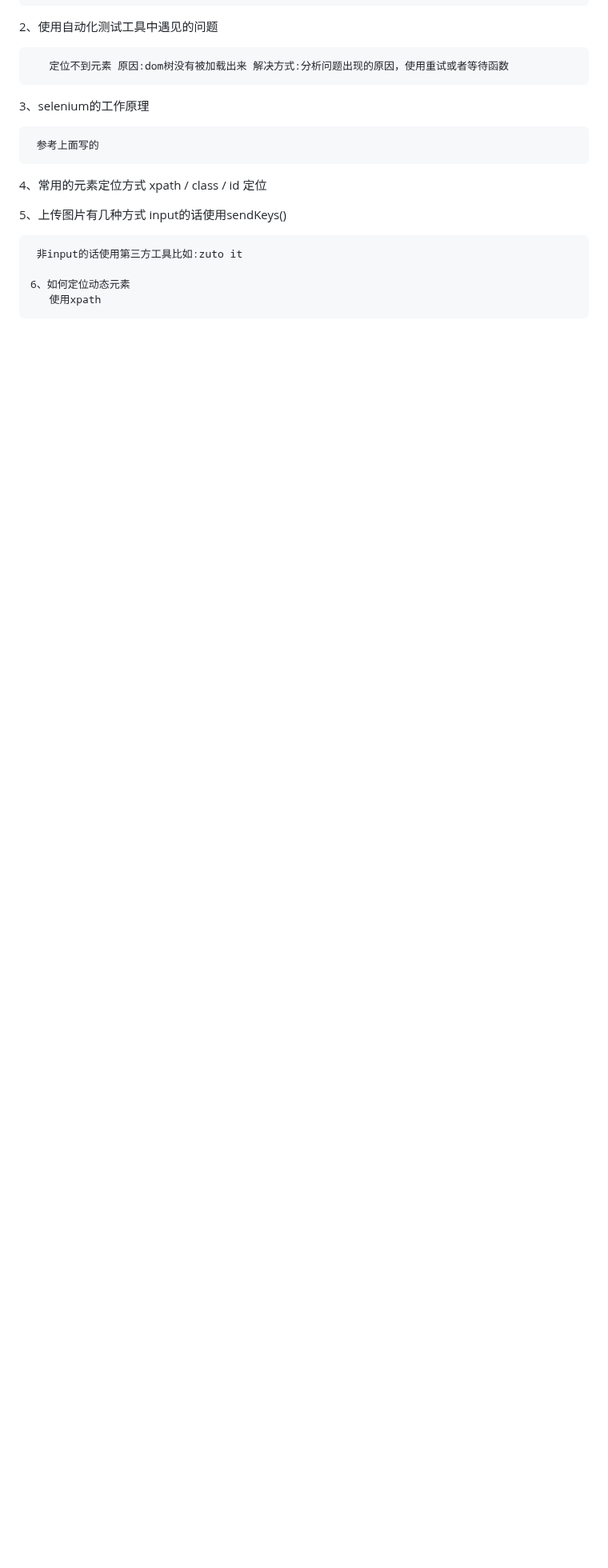
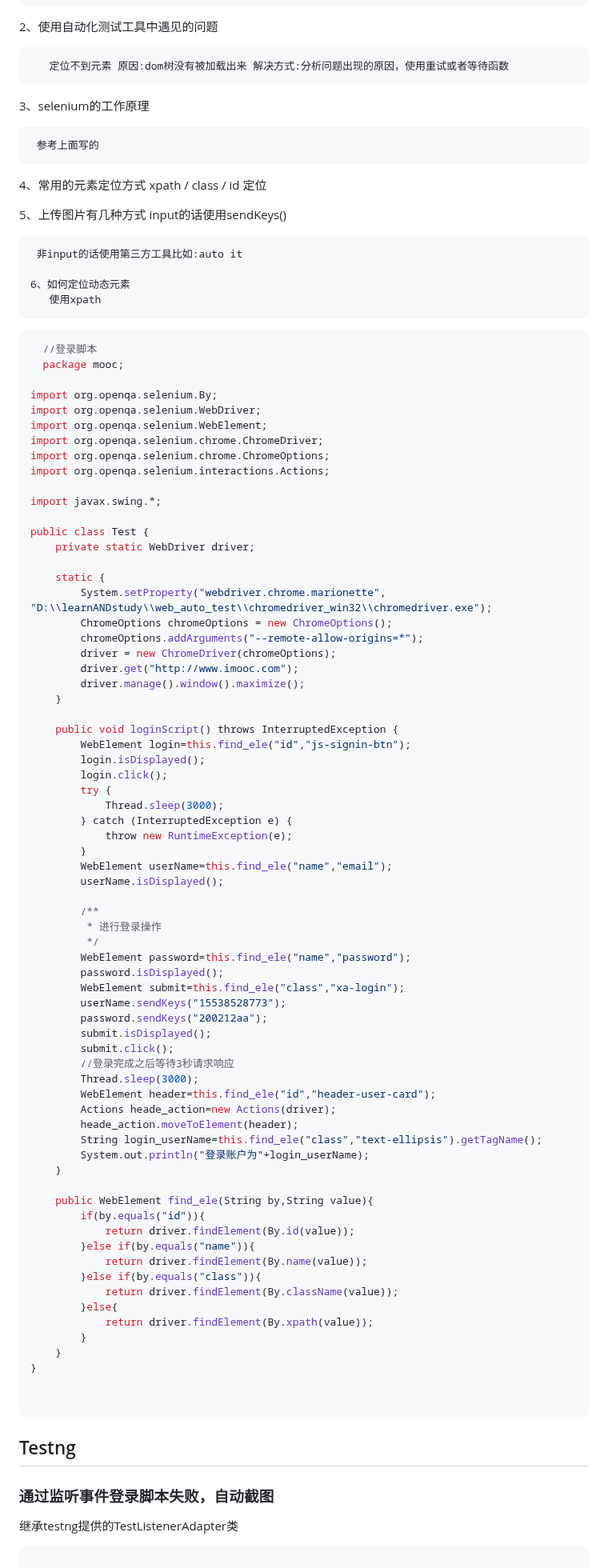
Before and after one commit to beizhi12138/-notes, a Markdown page: 软件测试笔记/自动化测试/Selenium.md, the part around the change. Shown at 80% size. Rendered like a GitHub page; blank space fills up the shorter version.

Commit message:
"SELENIUM暂停"

````diff
--- a/软件测试笔记/自动化测试/Selenium.md
+++ b/软件测试笔记/自动化测试/Selenium.md
@@ -356,7 +356,88 @@ Select list=new Select(job);
    5、上传图片有几种方式
      input的话使用sendKeys()
 
-     非input的话使用第三方工具比如:zuto it
+     非input的话使用第三方工具比如:auto it
 
     6、如何定位动态元素
        使用xpath
+
+```java
+  //登录脚本
+  package mooc;
+
+import org.openqa.selenium.By;
+import org.openqa.selenium.WebDriver;
+import org.openqa.selenium.WebElement;
+import org.openqa.selenium.chrome.ChromeDriver;
+import org.openqa.selenium.chrome.ChromeOptions;
+import org.openqa.selenium.interactions.Actions;
+
+import javax.swing.*;
+
+public class Test {
+    private static WebDriver driver;
+
+    static {
+        System.setProperty("webdriver.chrome.marionette", "D:\\learnANDstudy\\web_auto_test\\chromedriver_win32\\chromedriver.exe");
+        ChromeOptions chromeOptions = new ChromeOptions();
+        chromeOptions.addArguments("--remote-allow-origins=*");
+        driver = new ChromeDriver(chromeOptions);
+        driver.get("http://www.imooc.com");
+        driver.manage().window().maximize();
+    }
+
+    public void loginScript() throws InterruptedException {
+        WebElement login=this.find_ele("id","js-signin-btn");
+        login.isDisplayed();
+        login.click();
+        try {
+            Thread.sleep(3000);
+        } catch (InterruptedException e) {
+            throw new RuntimeException(e);
+        }
+        WebElement userName=this.find_ele("name","email");
+        userName.isDisplayed();
+
+        /**
+         * 进行登录操作
+         */
+        WebElement password=this.find_ele("name","password");
+        password.isDisplayed();
+        WebElement submit=this.find_ele("class","xa-login");
+        userName.sendKeys("15538528773");
+        password.sendKeys("200212aa");
+        submit.isDisplayed();
+        submit.click();
+        //登录完成之后等待3秒请求响应
+        Thread.sleep(3000);
+        WebElement header=this.find_ele("id","header-user-card");
+        Actions heade_action=new Actions(driver);
+        heade_action.moveToElement(header);
+        String login_userName=this.find_ele("class","text-ellipsis").getTagName();
+        System.out.println("登录账户为"+login_userName);
+    }
+
+    public WebElement find_ele(String by,String value){
+        if(by.equals("id")){
+            return driver.findElement(By.id(value));
+        }else if(by.equals("name")){
+            return driver.findElement(By.name(value));
+        }else if(by.equals("class")){
+            return driver.findElement(By.className(value));
+        }else{
+            return driver.findElement(By.xpath(value));
+        }
+    }
+}
+
+
+```
+
+## Testng
+
+ ### 通过监听事件登录脚本失败，自动截图
+
+   继承testng提供的TestListenerAdapter类
+
+
+ ~~~!!!!!!!!!!!!!!!!后续会进行更新
````
